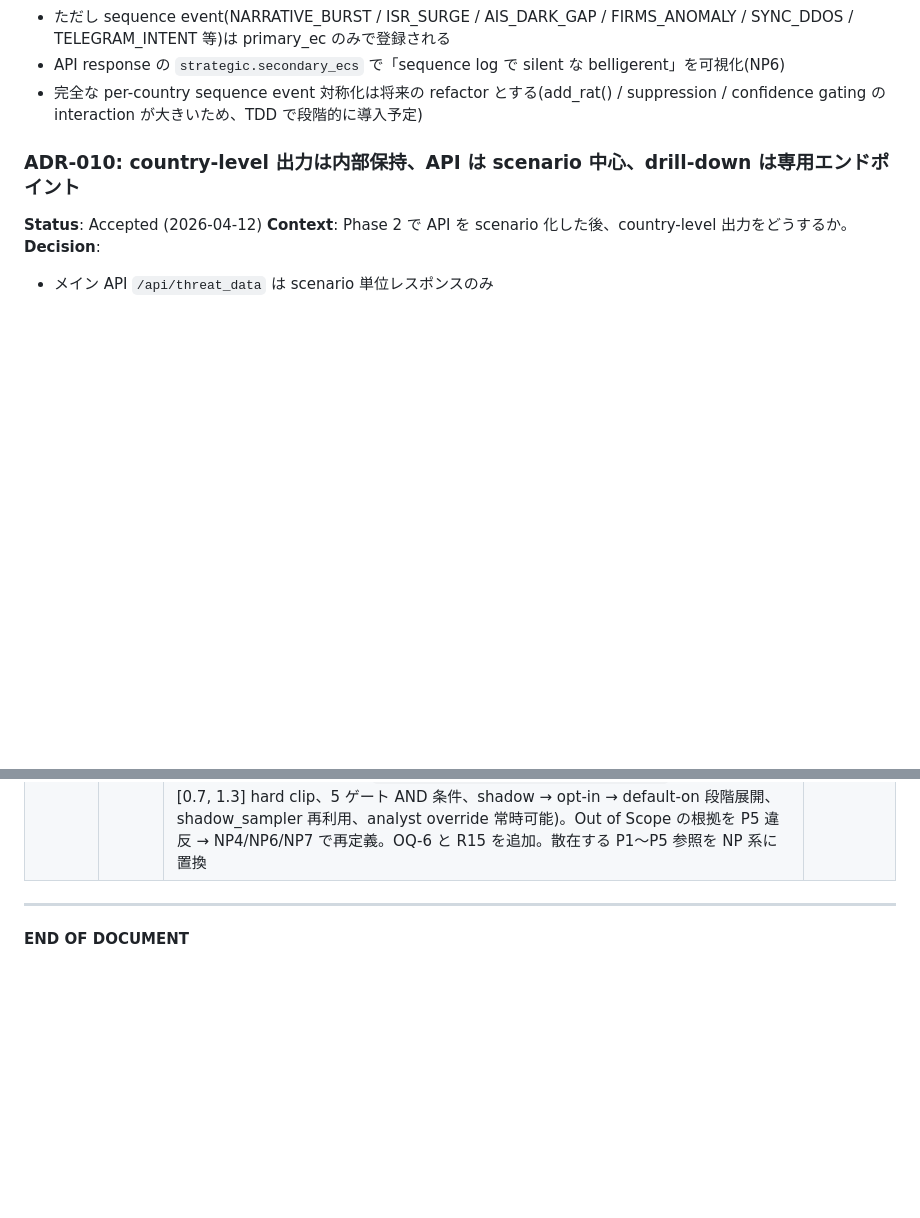
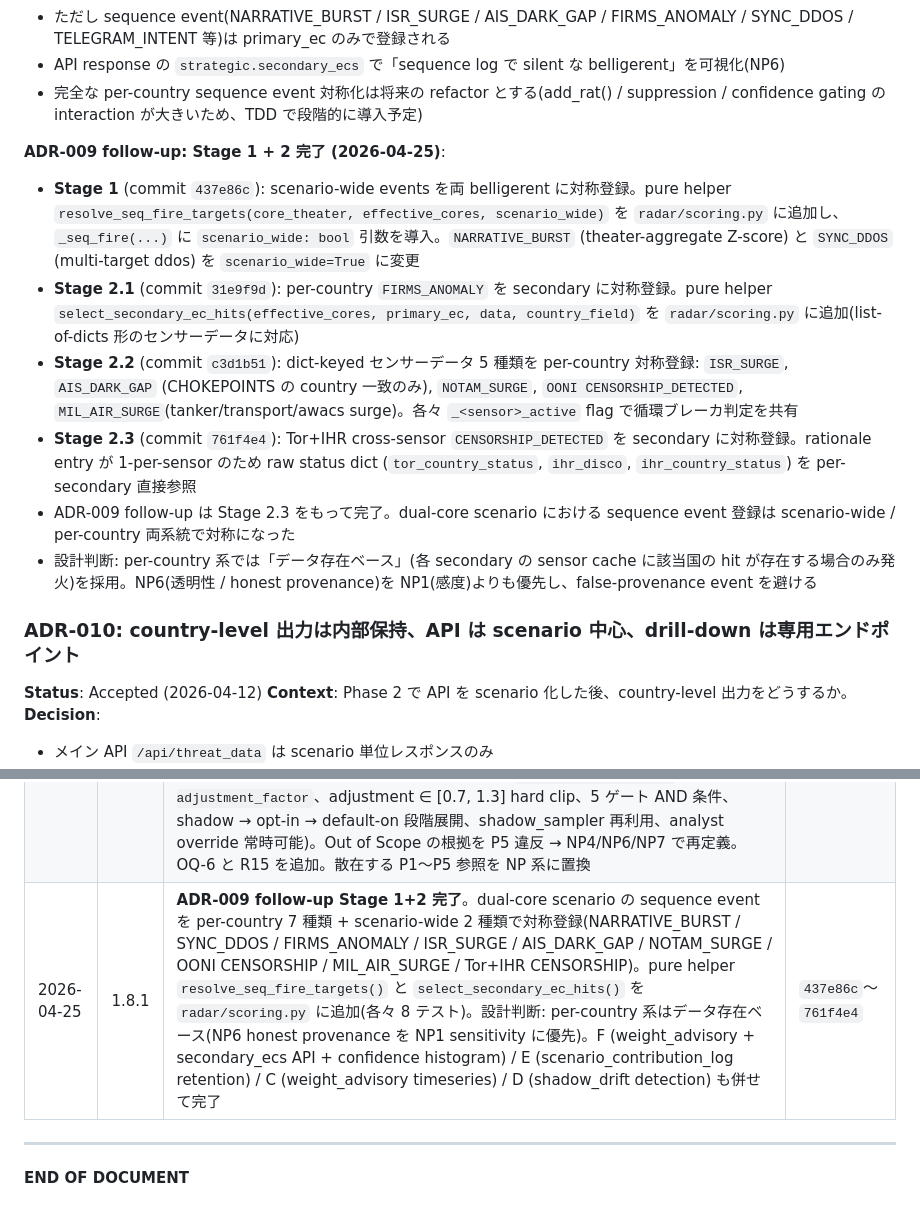
Before and after one commit to kamonegi13/DDoS-Radar, a Markdown page: docs/design/scenario-refactor.md, 2 parts joined by grey strips. Rendered like a GitHub page; blank space fills up the shorter version.

Commit message:
docs: record ADR-009 follow-up Stage 1+2 completion (v1.8.1)
Add Stage 1, 2.1, 2.2, 2.3 sub-block under the existing ADR-009
follow-up note documenting which event types were symmetrized,
which helpers were extracted, and the design rationale (NP6 honest
provenance over NP1 sensitivity for per-country events).

Add v1.8.1 row to revision history covering the full F→E→C→D→B
batch of priority-3 work plus all four B sub-stages.

```diff
--- a/docs/design/scenario-refactor.md
+++ b/docs/design/scenario-refactor.md
@@ -373,6 +373,14 @@ class Role(Enum):
 - ただし sequence event(NARRATIVE_BURST / ISR_SURGE / AIS_DARK_GAP / FIRMS_ANOMALY / SYNC_DDOS / TELEGRAM_INTENT 等)は primary_ec のみで登録される
 - API response の `strategic.secondary_ecs` で「sequence log で silent な belligerent」を可視化(NP6)
 - 完全な per-country sequence event 対称化は将来の refactor とする(add_rat() / suppression / confidence gating の interaction が大きいため、TDD で段階的に導入予定)
+
+**ADR-009 follow-up: Stage 1 + 2 完了 (2026-04-25)**:
+- **Stage 1** (commit `437e86c`): scenario-wide events を両 belligerent に対称登録。pure helper `resolve_seq_fire_targets(core_theater, effective_cores, scenario_wide)` を `radar/scoring.py` に追加し、`_seq_fire(...)` に `scenario_wide: bool` 引数を導入。`NARRATIVE_BURST` (theater-aggregate Z-score) と `SYNC_DDOS` (multi-target ddos) を `scenario_wide=True` に変更
+- **Stage 2.1** (commit `31e9f9d`): per-country `FIRMS_ANOMALY` を secondary に対称登録。pure helper `select_secondary_ec_hits(effective_cores, primary_ec, data, country_field)` を `radar/scoring.py` に追加(list-of-dicts 形のセンサーデータに対応)
+- **Stage 2.2** (commit `c3d1b51`): dict-keyed センサーデータ 5 種類を per-country 対称登録: `ISR_SURGE`, `AIS_DARK_GAP` (CHOKEPOINTS の country 一致のみ), `NOTAM_SURGE`, `OONI CENSORSHIP_DETECTED`, `MIL_AIR_SURGE`(tanker/transport/awacs surge)。各々 `_<sensor>_active` flag で循環ブレーカ判定を共有
+- **Stage 2.3** (commit `761f4e4`): Tor+IHR cross-sensor `CENSORSHIP_DETECTED` を secondary に対称登録。rationale entry が 1-per-sensor のため raw status dict (`tor_country_status`, `ihr_disco`, `ihr_country_status`) を per-secondary 直接参照
+- ADR-009 follow-up は Stage 2.3 をもって完了。dual-core scenario における sequence event 登録は scenario-wide / per-country 両系統で対称になった
+- 設計判断: per-country 系では「データ存在ベース」(各 secondary の sensor cache に該当国の hit が存在する場合のみ発火)を採用。NP6(透明性 / honest provenance)を NP1(感度)よりも優先し、false-provenance event を避ける
 
 ### ADR-010: country-level 出力は内部保持、API は scenario 中心、drill-down は専用エンドポイント
 
@@ -1955,6 +1963,7 @@ Phase N の完了時に、その Phase で実装された **疑似コード・SQ
 | 2026-04-21 | 1.6.6 | ADR-024 追加: CTLog 上流耐障害性。失敗モード 6 種に細分化、サイレント 5xx 修正。Tier 1 基盤(`_require_analyst()`、migration v10 shadow_eval_log) | — |
 | 2026-04-23 | 1.6.7 | TL/dual-weight 評価に絶対期限と決定基準付与(10.5 節)。Calidog certstream の 60s close を確認し既定 false 化、watchdog 追加。Upstreams 管理タブ追加 | — |
 | 2026-04-25 | 1.8.0 | **ツール定義のブラッシュアップに伴う設計原則の全面改訂**。CLAUDE.md の 4 文定義(NP4 結論最大化への舵切り)に整合させ、Section 1 を 1 文 → 4 文に置換、Section 3 の P1〜P5 を NP1〜NP7 に全面書換(優先度ピラミッド + 旧呼称マッピング表を併設)。**旧 P5(ツールは判断しない)を完全廃止**し、NP4(結論最大化) + NP7(組織内ノード) で責務を分担。ADR-025 の根拠を P5 → NP4/NP5+8 に再定式化(「観察可能性 > 自動化」→「自動化は許容、観察可能性は不可欠」)。ADR-026 新規追加: 設計 W = participant weight の制約付き自動 calibration(`configured_weight × adjustment_factor`、adjustment ∈ [0.7, 1.3] hard clip、5 ゲート AND 条件、shadow → opt-in → default-on 段階展開、shadow_sampler 再利用、analyst override 常時可能)。Out of Scope の根拠を P5 違反 → NP4/NP6/NP7 で再定義。OQ-6 と R15 を追加。散在する P1〜P5 参照を NP 系に置換 | TBD |
+| 2026-04-25 | 1.8.1 | **ADR-009 follow-up Stage 1+2 完了**。dual-core scenario の sequence event を per-country 7 種類 + scenario-wide 2 種類で対称登録(NARRATIVE_BURST / SYNC_DDOS / FIRMS_ANOMALY / ISR_SURGE / AIS_DARK_GAP / NOTAM_SURGE / OONI CENSORSHIP / MIL_AIR_SURGE / Tor+IHR CENSORSHIP)。pure helper `resolve_seq_fire_targets()` と `select_secondary_ec_hits()` を `radar/scoring.py` に追加(各々 8 テスト)。設計判断: per-country 系はデータ存在ベース(NP6 honest provenance を NP1 sensitivity に優先)。F (weight_advisory + secondary_ecs API + confidence histogram) / E (scenario_contribution_log retention) / C (weight_advisory timeseries) / D (shadow_drift detection) も併せて完了 | `437e86c`〜`761f4e4` |
 
 ---
 
```
